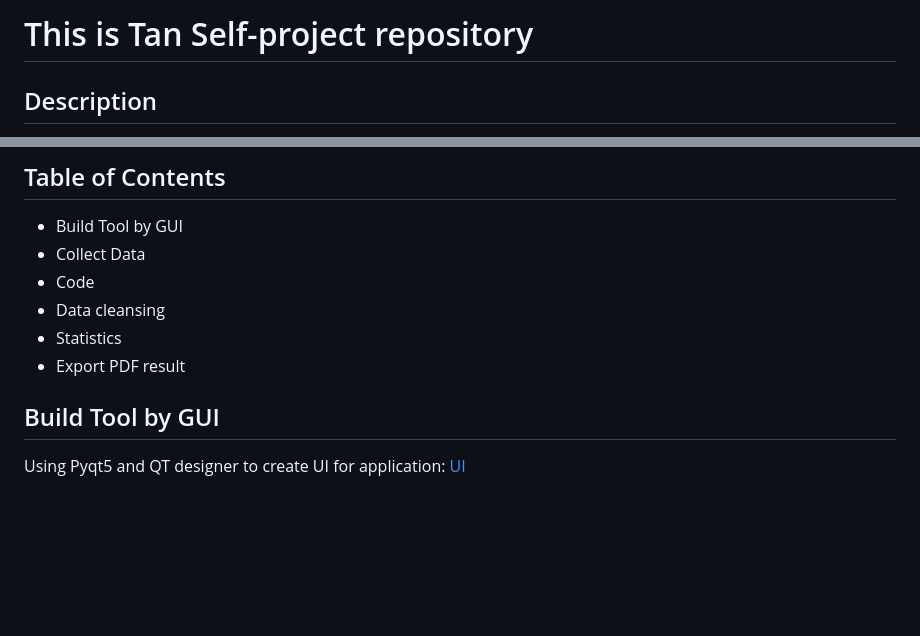
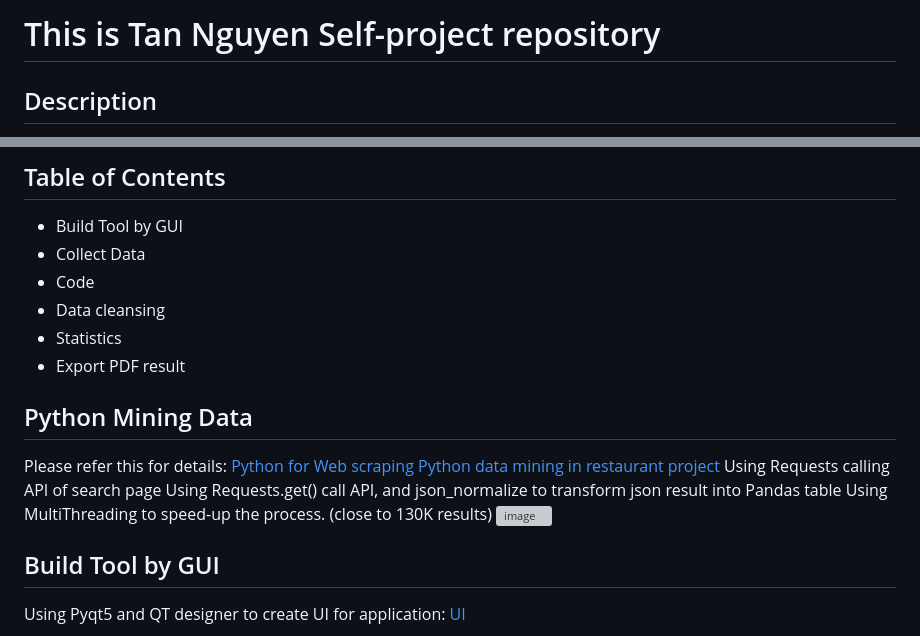
Before and after one commit to TanNguyen0108/Data-Project, a Markdown page: Readme.md, 2 parts joined by grey strips. GitHub-like rendering; blank space fills up the shorter version; grey boxes are pictures that could not be loaded.

```diff
--- a/Readme.md
+++ b/Readme.md
@@ -1,4 +1,4 @@
-# This is Tan Self-project repository
+# This is Tan Nguyen Self-project repository
 
 ## Description
 
@@ -26,6 +26,16 @@ Statistics: Utilizing statistical methods and techniques to extract meaningful p
 - Data cleansing
 - Statistics
 - Export PDF result
+
+## Python Mining Data
+
+Please refer this for details: [Python for Web scraping](https://github.com/TanNguyen0108/Data-Project/tree/main/Python%20-%20Web%20scraping)
+[Python data mining in restaurant project](https://github.com/TanNguyen0108/Data-Project/tree/main/HCM%20Foodstore%20and%20Customer%20Insights/Python%20-%20Data%20Crawling)
+Using Requests calling API of search page
+Using Requests.get() call API, and json_normalize to transform json result into Pandas table
+Using MultiThreading to speed-up the process. (close to 130K results)
+![image](https://github.com/TanNguyen0108/Data-Project/assets/109364182/25f8f611-96bf-46b9-bf1c-089a35a9ccd9)
+
 
 ## Build Tool by GUI
 
```
